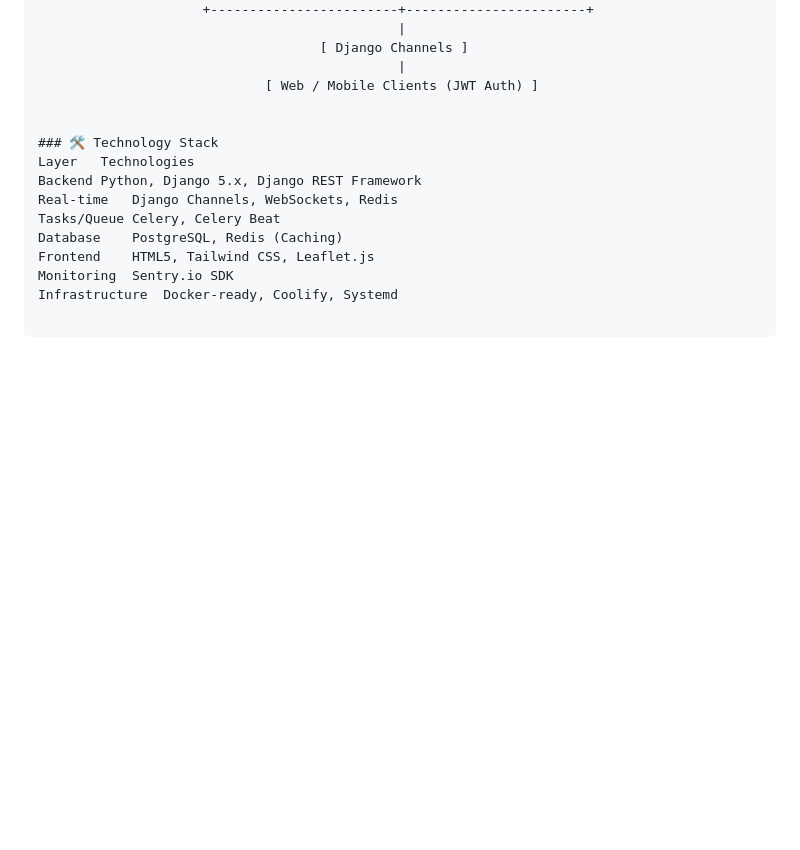
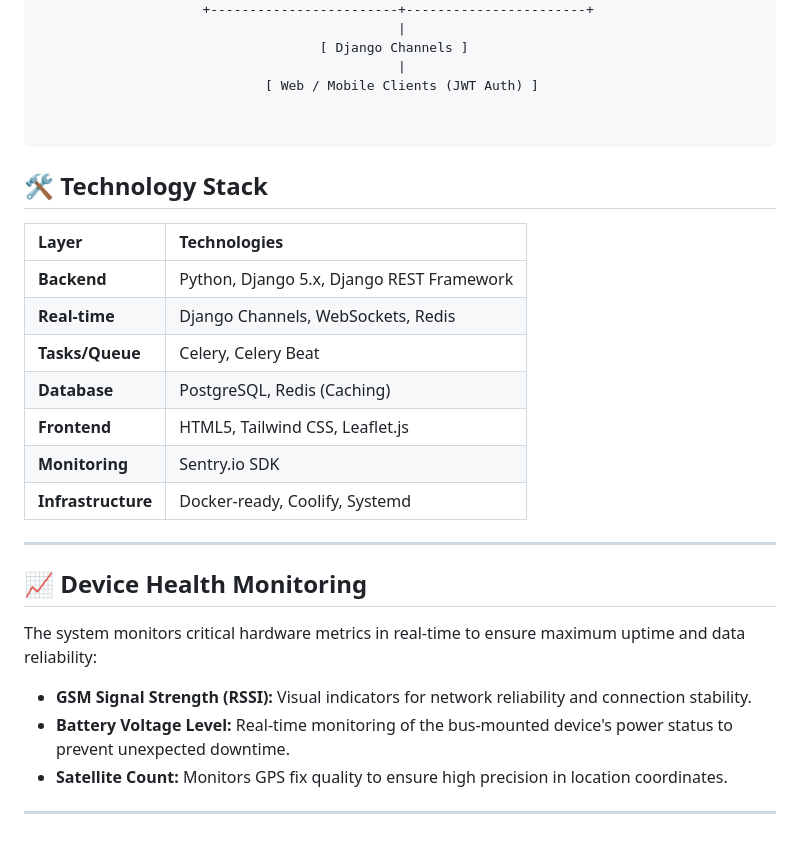
Before and after one commit to abin0x/Bus-Traking-Project-Backend, a Markdown page: README.md, the part around the change. Rendered like a GitHub page; blank space fills up the shorter version.

Commit message:
Update README with new technology stack and device health monitoring features

````diff
--- a/README.md
+++ b/README.md
@@ -46,12 +46,28 @@
                              [ Web / Mobile Clients (JWT Auth) ]
 
 
-### 🛠 Technology Stack
-Layer	Technologies
-Backend	Python, Django 5.x, Django REST Framework
-Real-time	Django Channels, WebSockets, Redis
-Tasks/Queue	Celery, Celery Beat
-Database	PostgreSQL, Redis (Caching)
-Frontend	HTML5, Tailwind CSS, Leaflet.js
-Monitoring	Sentry.io SDK
-Infrastructure	Docker-ready, Coolify, Systemd
+```
+
+## 🛠 Technology Stack
+
+| Layer | Technologies |
+| :--- | :--- |
+| **Backend** | Python, Django 5.x, Django REST Framework |
+| **Real-time** | Django Channels, WebSockets, Redis |
+| **Tasks/Queue**| Celery, Celery Beat |
+| **Database** | PostgreSQL, Redis (Caching) |
+| **Frontend** | HTML5, Tailwind CSS, Leaflet.js |
+| **Monitoring** | Sentry.io SDK |
+| **Infrastructure**| Docker-ready, Coolify, Systemd |
+
+---
+
+## 📈 Device Health Monitoring
+
+The system monitors critical hardware metrics in real-time to ensure maximum uptime and data reliability:
+
+*   **GSM Signal Strength (RSSI):** Visual indicators for network reliability and connection stability.
+*   **Battery Voltage Level:** Real-time monitoring of the bus-mounted device's power status to prevent unexpected downtime.
+*   **Satellite Count:** Monitors GPS fix quality to ensure high precision in location coordinates.
+
+---
````
